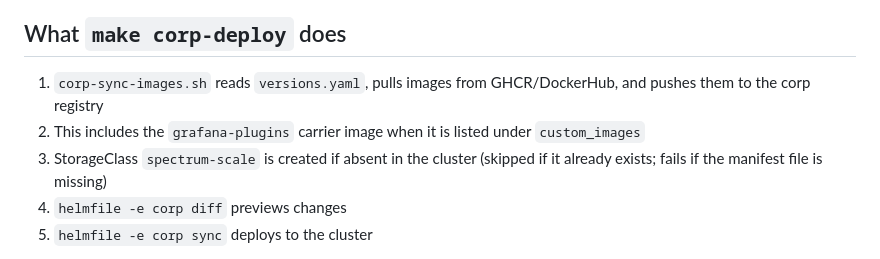
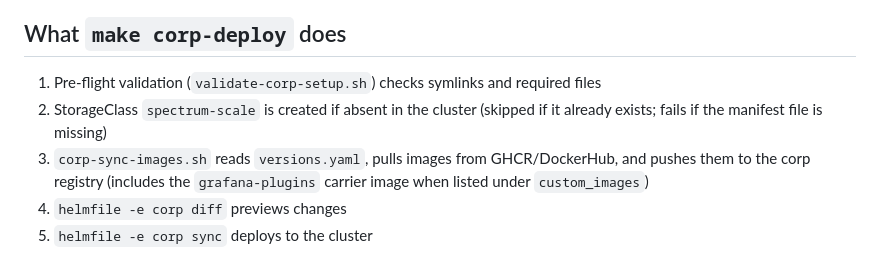
Before and after one commit to YoonsungNam/gpu-mon, a Markdown page: docs/corp-quickstart.md, the part around the change. GitHub-like rendering.

Commit message:
fix: correct corp-deploy step ordering in quickstart docs
Reorder to match actual Make dependency execution: preflight and
StorageClass check run before image sync, not after.

Co-Authored-By: Claude Opus 4.6 (1M context) <noreply@anthropic.com>

```diff
--- a/docs/corp-quickstart.md
+++ b/docs/corp-quickstart.md
@@ -84,9 +84,9 @@ Notes:
 
 ## What `make corp-deploy` does
 
-1. `corp-sync-images.sh` reads `versions.yaml`, pulls images from GHCR/DockerHub, and pushes them to the corp registry
-2. This includes the `grafana-plugins` carrier image when it is listed under `custom_images`
-3. StorageClass `spectrum-scale` is created if absent in the cluster (skipped if it already exists; fails if the manifest file is missing)
+1. Pre-flight validation (`validate-corp-setup.sh`) checks symlinks and required files
+2. StorageClass `spectrum-scale` is created if absent in the cluster (skipped if it already exists; fails if the manifest file is missing)
+3. `corp-sync-images.sh` reads `versions.yaml`, pulls images from GHCR/DockerHub, and pushes them to the corp registry (includes the `grafana-plugins` carrier image when listed under `custom_images`)
 4. `helmfile -e corp diff` previews changes
 5. `helmfile -e corp sync` deploys to the cluster
 
```
